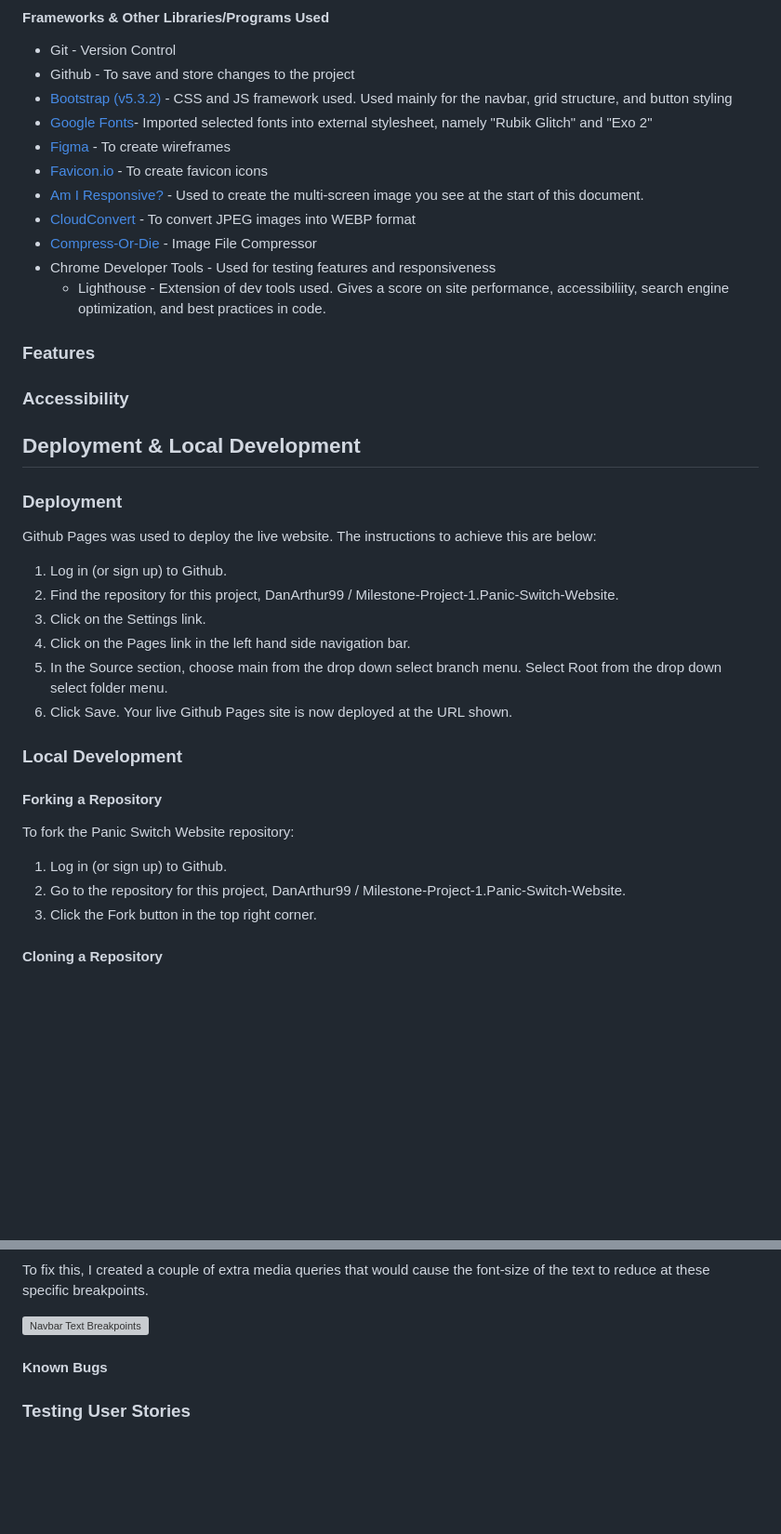
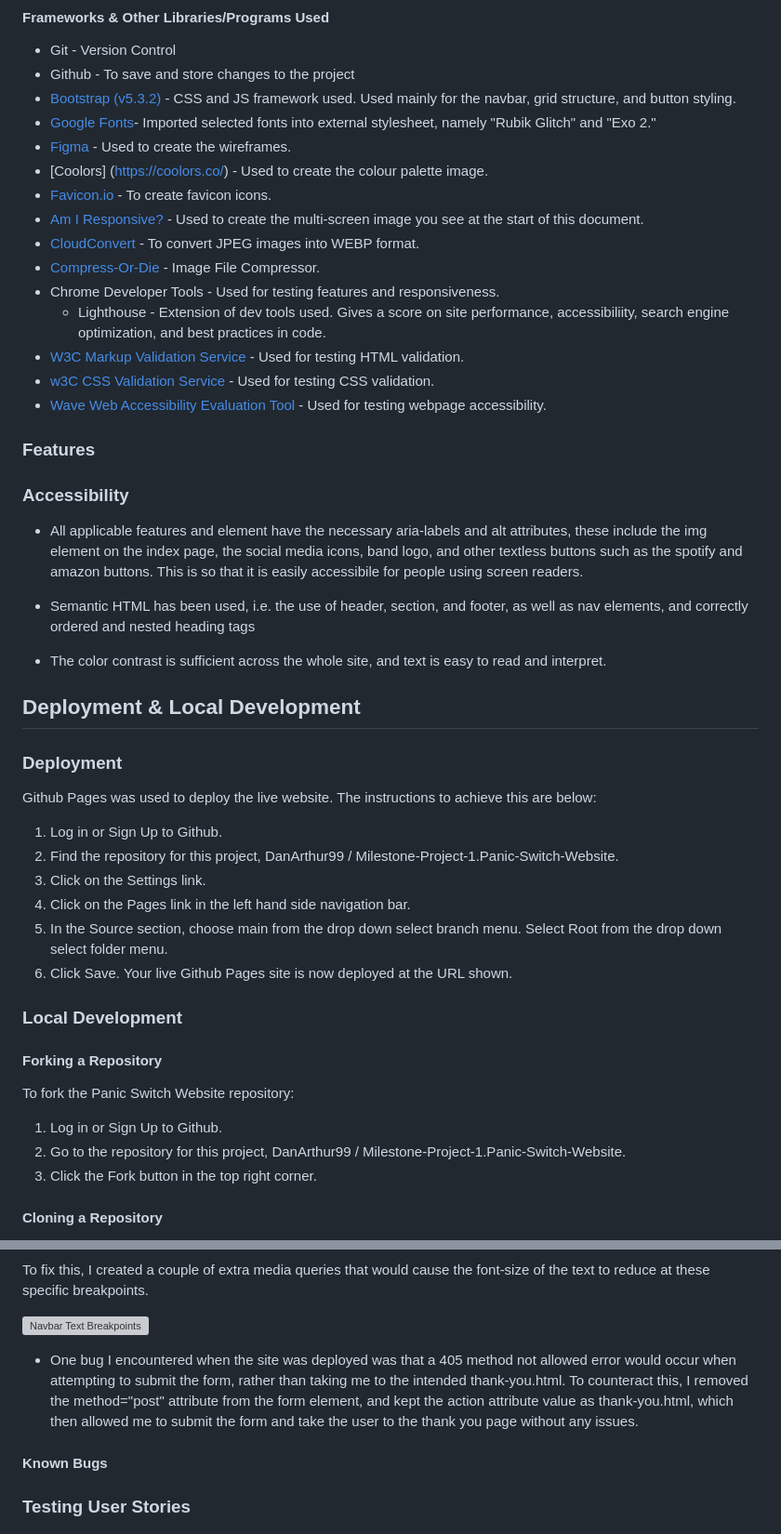
Before and after one commit to DanArthur99/Milestone-Project-1.Panic-Switch-Website, a Markdown page: README.md, 2 parts joined by grey strips. Shown at 93% size. Drawn GitHub-style; blank space fills up the shorter version; grey boxes are pictures that could not be loaded.

Commit message:
README: solved bugs

```diff
--- a/README.md
+++ b/README.md
@@ -146,19 +146,31 @@ The programming languages used for this project were:
 
 * Git - Version Control
 * Github - To save and store changes to the project
-* [Bootstrap (v5.3.2)](https://getbootstrap.com/) - CSS and JS framework used. Used mainly for the navbar, grid structure, and button styling
-* [Google Fonts](https://fonts.google.com/)- Imported selected fonts into external stylesheet, namely "Rubik Glitch" and "Exo 2"
-* [Figma](https://www.figma.com/) - To create wireframes
-* [Favicon.io](https://favicon.io/) - To create favicon icons
+* [Bootstrap (v5.3.2)](https://getbootstrap.com/) - CSS and JS framework used. Used mainly for the navbar, grid structure, and button styling.
+* [Google Fonts](https://fonts.google.com/)- Imported selected fonts into external stylesheet, namely "Rubik Glitch" and "Exo 2."
+* [Figma](https://www.figma.com/) - Used to create the wireframes.
+* [Coolors] (https://coolors.co/) - Used to create the colour palette image.
+* [Favicon.io](https://favicon.io/) - To create favicon icons.
 * [Am I Responsive?](https://ui.dev/amiresponsive) - Used to create the multi-screen image you see at the start of this document.
-* [CloudConvert](https://cloudconvert.com/webp-converter) - To convert JPEG images into WEBP format
-* [Compress-Or-Die](https://compress-or-die.com/webp) - Image File Compressor
-* Chrome Developer Tools - Used for testing features and responsiveness
+* [CloudConvert](https://cloudconvert.com/webp-converter) - To convert JPEG images into WEBP format.
+* [Compress-Or-Die](https://compress-or-die.com/webp) - Image File Compressor.
+* Chrome Developer Tools - Used for testing features and responsiveness.
   * Lighthouse - Extension of dev tools used. Gives a score on site performance, accessibiliity, search engine optimization, and best practices in code.
+* [W3C Markup Validation Service](https://validator.w3.org/) - Used for testing HTML validation.
+* [w3C CSS Validation Service](https://jigsaw.w3.org/css-validator/) - Used for testing CSS validation.
+* [Wave Web Accessibility Evaluation Tool](https://wave.webaim.org/extension/) - Used for testing webpage accessibility.
 
 ### Features
 
+
+
 ### Accessibility
+
+* All applicable features and element have the necessary aria-labels and alt attributes, these include the img element on the index page, the social media icons, band logo, and other textless buttons such as the spotify and amazon buttons. This is so that it is easily accessibile for people using screen readers.
+
+* Semantic HTML has been used, i.e. the use of header, section, and footer, as well as nav elements, and correctly ordered and nested heading tags
+
+* The color contrast is sufficient across the whole site, and text is easy to read and interpret.
 
 ## Deployment & Local Development
 
@@ -166,7 +178,7 @@ The programming languages used for this project were:
 
 Github Pages was used to deploy the live website. The instructions to achieve this are below:
 
-  1. Log in (or sign up) to Github.
+  1. Log in or Sign Up to Github.
   2. Find the repository for this project, DanArthur99 / Milestone-Project-1.Panic-Switch-Website.
   3. Click on the Settings link.
   4. Click on the Pages link in the left hand side navigation bar.
@@ -179,7 +191,7 @@ Github Pages was used to deploy the live website. The instructions to achieve th
 
 To fork the Panic Switch Website repository:
 
-  1. Log in (or sign up) to Github.
+  1. Log in or Sign Up to Github.
   2. Go to the repository for this project, DanArthur99 / Milestone-Project-1.Panic-Switch-Website.
   3. Click the Fork button in the top right corner.
 
@@ -335,7 +347,7 @@ To fix this, I created a couple of extra media queries that would cause the font
 
 ![Navbar Text Breakpoints](docs/readme-images/nav-text-breakpoints.png)
 
-
+* One bug I encountered when the site was deployed was that a 405 method not allowed error would occur when attempting to submit the form, rather than taking me to the intended thank-you.html. To counteract this, I removed the method="post" attribute from the form element, and kept the action attribute value as thank-you.html, which then allowed me to submit the form and take the user to the thank you page without any issues.
 
 #### Known Bugs
 
```
